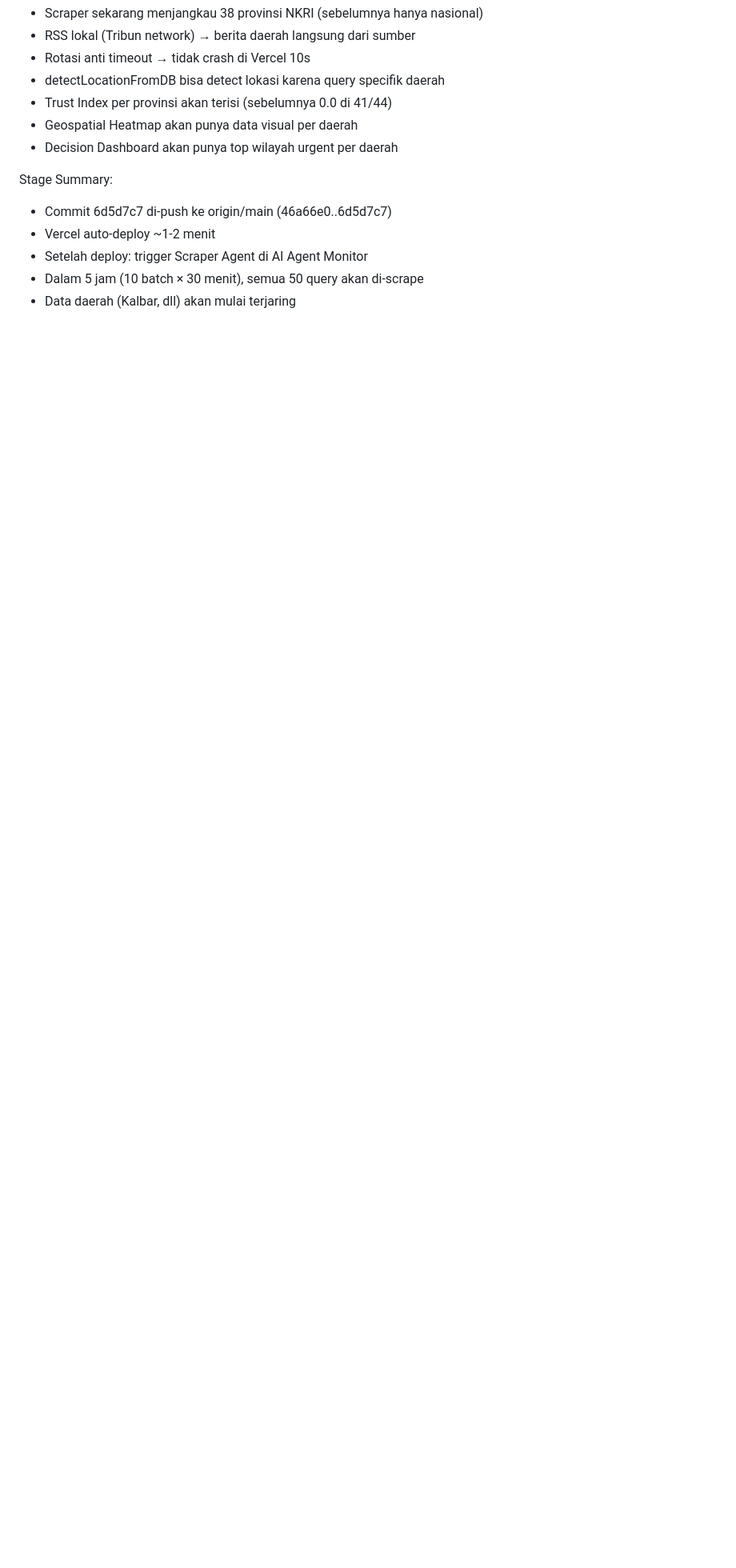
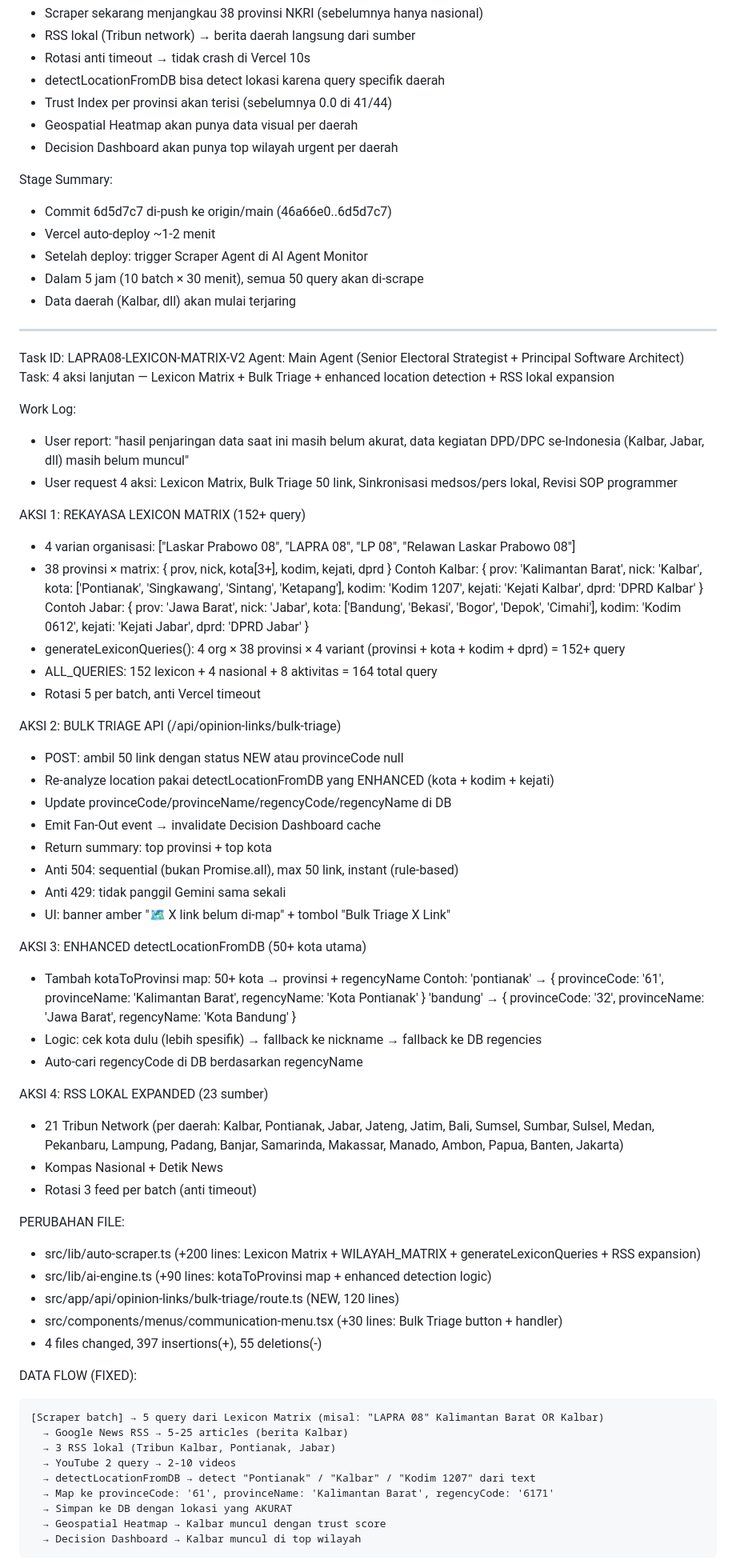
Before and after one commit to dpdlp08kalbar-gif/lapra08, a Markdown page: worklog.md, the part around one of its changes. Shown at 80% size. GitHub-like rendering; blank space fills up the shorter version.

Commit message:
c3d4e049-15df-43ab-93f5-9f8c0eee9aac

````diff
--- a/worklog.md
+++ b/worklog.md
@@ -3486,3 +3486,64 @@ Stage Summary:
 - Setelah deploy: trigger Scraper Agent di AI Agent Monitor
 - Dalam 5 jam (10 batch × 30 menit), semua 50 query akan di-scrape
 - Data daerah (Kalbar, dll) akan mulai terjaring
+
+---
+Task ID: LAPRA08-LEXICON-MATRIX-V2
+Agent: Main Agent (Senior Electoral Strategist + Principal Software Architect)
+Task: 4 aksi lanjutan — Lexicon Matrix + Bulk Triage + enhanced location detection + RSS lokal expansion
+
+Work Log:
+- User report: "hasil penjaringan data saat ini masih belum akurat, data kegiatan DPD/DPC se-Indonesia (Kalbar, Jabar, dll) masih belum muncul"
+- User request 4 aksi: Lexicon Matrix, Bulk Triage 50 link, Sinkronisasi medsos/pers lokal, Revisi SOP programmer
+
+AKSI 1: REKAYASA LEXICON MATRIX (152+ query)
+- 4 varian organisasi: ["Laskar Prabowo 08", "LAPRA 08", "LP 08", "Relawan Laskar Prabowo 08"]
+- 38 provinsi × matrix: { prov, nick, kota[3+], kodim, kejati, dprd }
+  Contoh Kalbar: { prov: 'Kalimantan Barat', nick: 'Kalbar', kota: ['Pontianak', 'Singkawang', 'Sintang', 'Ketapang'], kodim: 'Kodim 1207', kejati: 'Kejati Kalbar', dprd: 'DPRD Kalbar' }
+  Contoh Jabar: { prov: 'Jawa Barat', nick: 'Jabar', kota: ['Bandung', 'Bekasi', 'Bogor', 'Depok', 'Cimahi'], kodim: 'Kodim 0612', kejati: 'Kejati Jabar', dprd: 'DPRD Jabar' }
+- generateLexiconQueries(): 4 org × 38 provinsi × 4 variant (provinsi + kota + kodim + dprd) = 152+ query
+- ALL_QUERIES: 152 lexicon + 4 nasional + 8 aktivitas = 164 total query
+- Rotasi 5 per batch, anti Vercel timeout
+
+AKSI 2: BULK TRIAGE API (/api/opinion-links/bulk-triage)
+- POST: ambil 50 link dengan status NEW atau provinceCode null
+- Re-analyze location pakai detectLocationFromDB yang ENHANCED (kota + kodim + kejati)
+- Update provinceCode/provinceName/regencyCode/regencyName di DB
+- Emit Fan-Out event → invalidate Decision Dashboard cache
+- Return summary: top provinsi + top kota
+- Anti 504: sequential (bukan Promise.all), max 50 link, instant (rule-based)
+- Anti 429: tidak panggil Gemini sama sekali
+- UI: banner amber "🗺️ X link belum di-map" + tombol "Bulk Triage X Link"
+
+AKSI 3: ENHANCED detectLocationFromDB (50+ kota utama)
+- Tambah kotaToProvinsi map: 50+ kota → provinsi + regencyName
+  Contoh: 'pontianak' → { provinceCode: '61', provinceName: 'Kalimantan Barat', regencyName: 'Kota Pontianak' }
+  'bandung' → { provinceCode: '32', provinceName: 'Jawa Barat', regencyName: 'Kota Bandung' }
+- Logic: cek kota dulu (lebih spesifik) → fallback ke nickname → fallback ke DB regencies
+- Auto-cari regencyCode di DB berdasarkan regencyName
+
+AKSI 4: RSS LOKAL EXPANDED (23 sumber)
+- 21 Tribun Network (per daerah: Kalbar, Pontianak, Jabar, Jateng, Jatim, Bali, Sumsel, Sumbar, Sulsel, Medan, Pekanbaru, Lampung, Padang, Banjar, Samarinda, Makassar, Manado, Ambon, Papua, Banten, Jakarta)
+- Kompas Nasional + Detik News
+- Rotasi 3 feed per batch (anti timeout)
+
+PERUBAHAN FILE:
+- src/lib/auto-scraper.ts (+200 lines: Lexicon Matrix + WILAYAH_MATRIX + generateLexiconQueries + RSS expansion)
+- src/lib/ai-engine.ts (+90 lines: kotaToProvinsi map + enhanced detection logic)
+- src/app/api/opinion-links/bulk-triage/route.ts (NEW, 120 lines)
+- src/components/menus/communication-menu.tsx (+30 lines: Bulk Triage button + handler)
+- 4 files changed, 397 insertions(+), 55 deletions(-)
+
+DATA FLOW (FIXED):
+```
+[Scraper batch] → 5 query dari Lexicon Matrix (misal: "LAPRA 08" Kalimantan Barat OR Kalbar)
+  → Google News RSS → 5-25 articles (berita Kalbar)
+  → 3 RSS lokal (Tribun Kalbar, Pontianak, Jabar)
+  → YouTube 2 query → 2-10 videos
+  → detectLocationFromDB → detect "Pontianak" / "Kalbar" / "Kodim 1207" dari text
+  → Map ke provinceCode: '61', provinceName: 'Kalimantan Barat', regencyCode: '6171'
+  → Simpan ke DB dengan lokasi yang AKURAT
+  → Geospatial Heatmap → Kalbar muncul dengan trust score
+  → Decision Dashboard → Kalbar muncul di top wilayah
+```
+
````
Also changed, not shown: other parts of worklog.md (+19 -0 lines).
